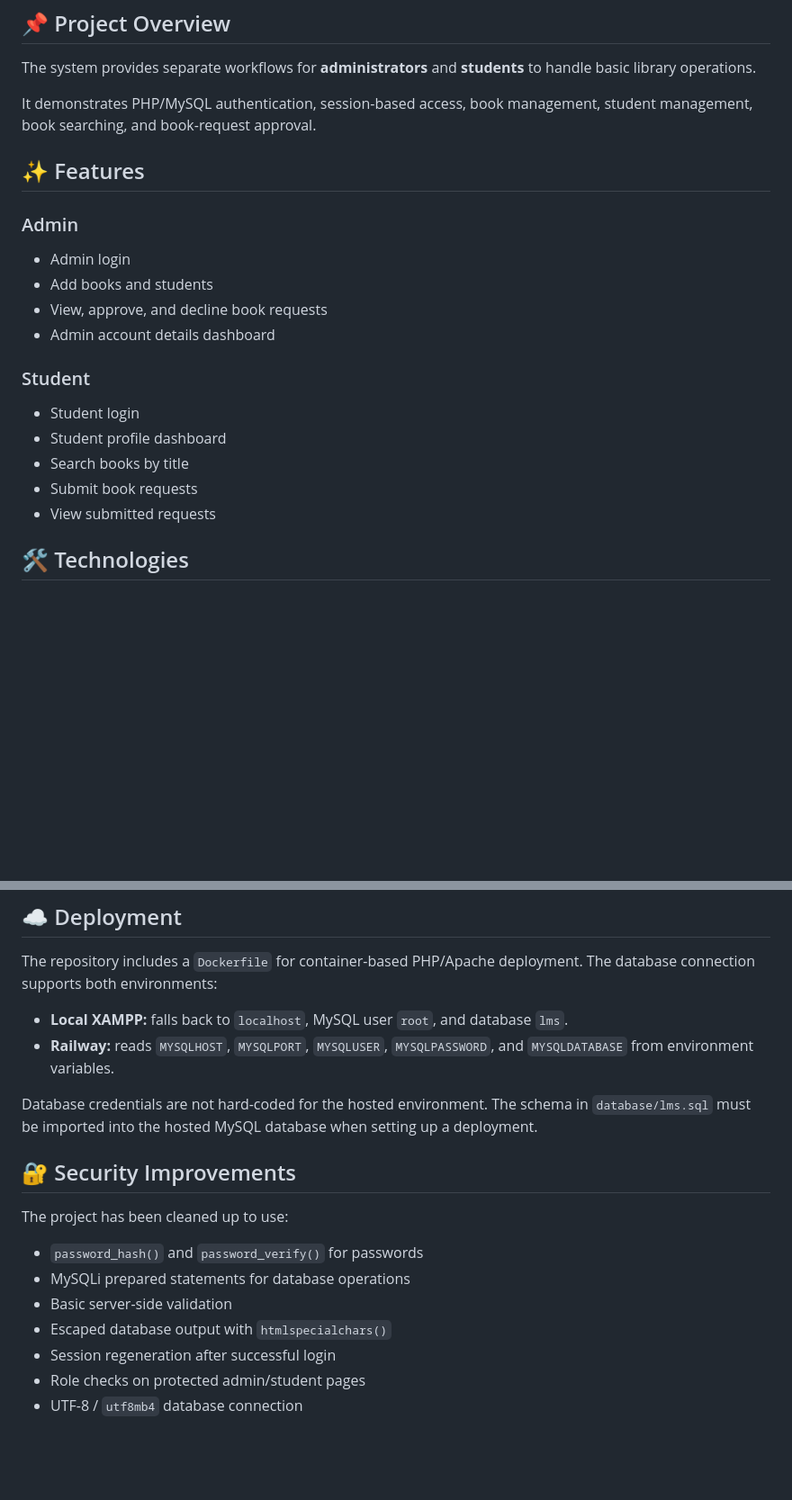
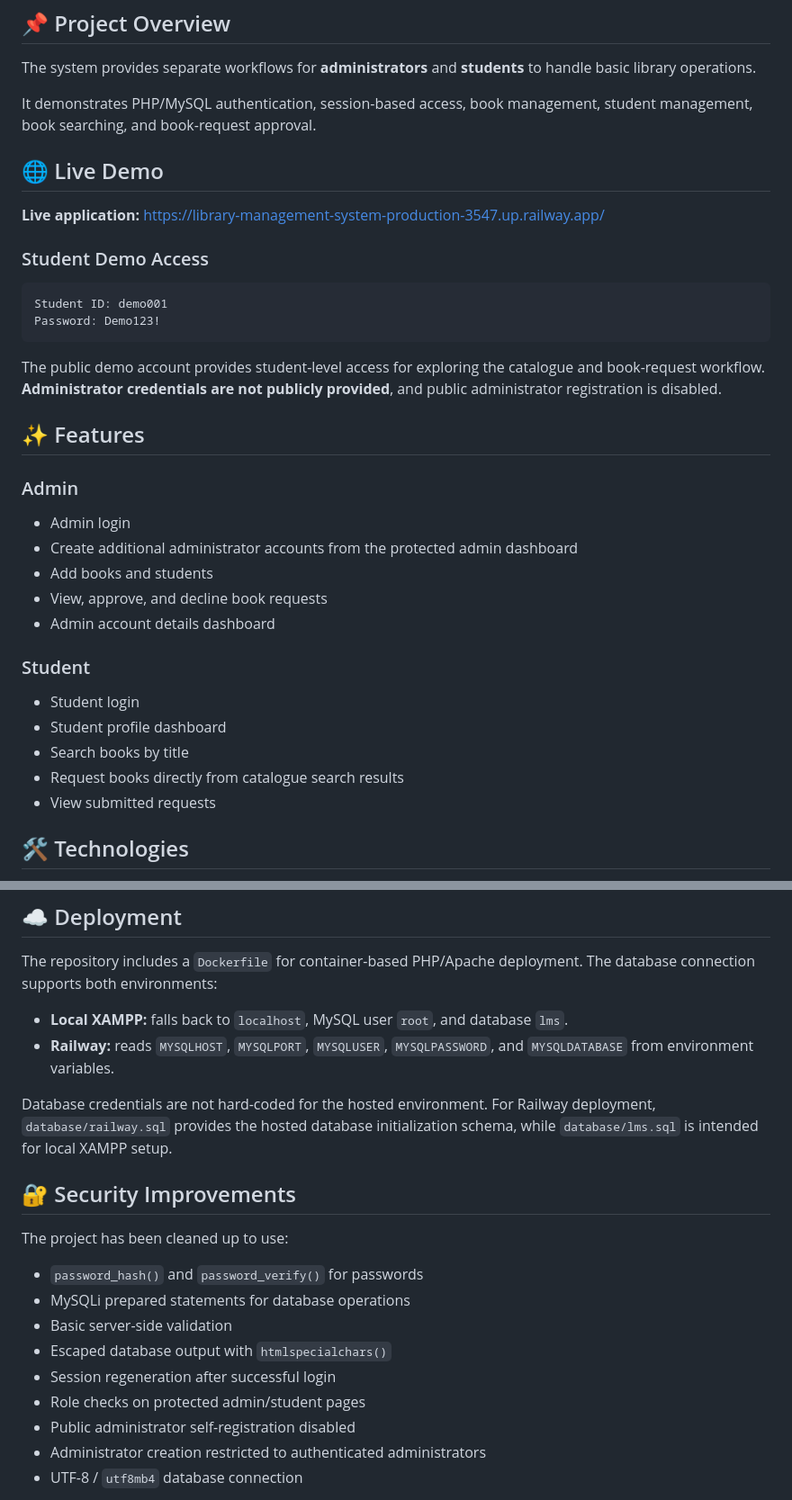
Before and after one commit to Mtaha-az/Library-Management-System, a Markdown page: README.md, 2 parts joined by grey strips. Shown at 90% size. GitHub-like rendering; blank space fills up the shorter version.

Commit message:
Add live demo and student demo access to README

````diff
--- a/README.md
+++ b/README.md
@@ -10,10 +10,24 @@ The system provides separate workflows for **administrators** and **students** t
 
 It demonstrates PHP/MySQL authentication, session-based access, book management, student management, book searching, and book-request approval.
 
+## 🌐 Live Demo
+
+**Live application:** https://library-management-system-production-3547.up.railway.app/
+
+### Student Demo Access
+
+```text
+Student ID: demo001
+Password: Demo123!
+```
+
+The public demo account provides student-level access for exploring the catalogue and book-request workflow. **Administrator credentials are not publicly provided**, and public administrator registration is disabled.
+
 ## ✨ Features
 
 ### Admin
 - Admin login
+- Create additional administrator accounts from the protected admin dashboard
 - Add books and students
 - View, approve, and decline book requests
 - Admin account details dashboard
@@ -22,7 +36,7 @@ It demonstrates PHP/MySQL authentication, session-based access, book management,
 - Student login
 - Student profile dashboard
 - Search books by title
-- Submit book requests
+- Request books directly from catalogue search results
 - View submitted requests
 
 ## 🛠️ Technologies
@@ -188,7 +202,7 @@ The repository includes a `Dockerfile` for container-based PHP/Apache deployment
 - **Local XAMPP:** falls back to `localhost`, MySQL user `root`, and database `lms`.
 - **Railway:** reads `MYSQLHOST`, `MYSQLPORT`, `MYSQLUSER`, `MYSQLPASSWORD`, and `MYSQLDATABASE` from environment variables.
 
-Database credentials are not hard-coded for the hosted environment. The schema in `database/lms.sql` must be imported into the hosted MySQL database when setting up a deployment.
+Database credentials are not hard-coded for the hosted environment. For Railway deployment, `database/railway.sql` provides the hosted database initialization schema, while `database/lms.sql` is intended for local XAMPP setup.
 
 ## 🔐 Security Improvements
 
@@ -200,6 +214,8 @@ The project has been cleaned up to use:
 - Escaped database output with `htmlspecialchars()`
 - Session regeneration after successful login
 - Role checks on protected admin/student pages
+- Public administrator self-registration disabled
+- Administrator creation restricted to authenticated administrators
 - UTF-8 / `utf8mb4` database connection
 
 This is still an **academic project**, not a production application. A production deployment would additionally need stronger configuration/secrets management, CSRF protection across all state-changing forms, rate limiting, stricter authorization, logging, and more extensive testing.
````
